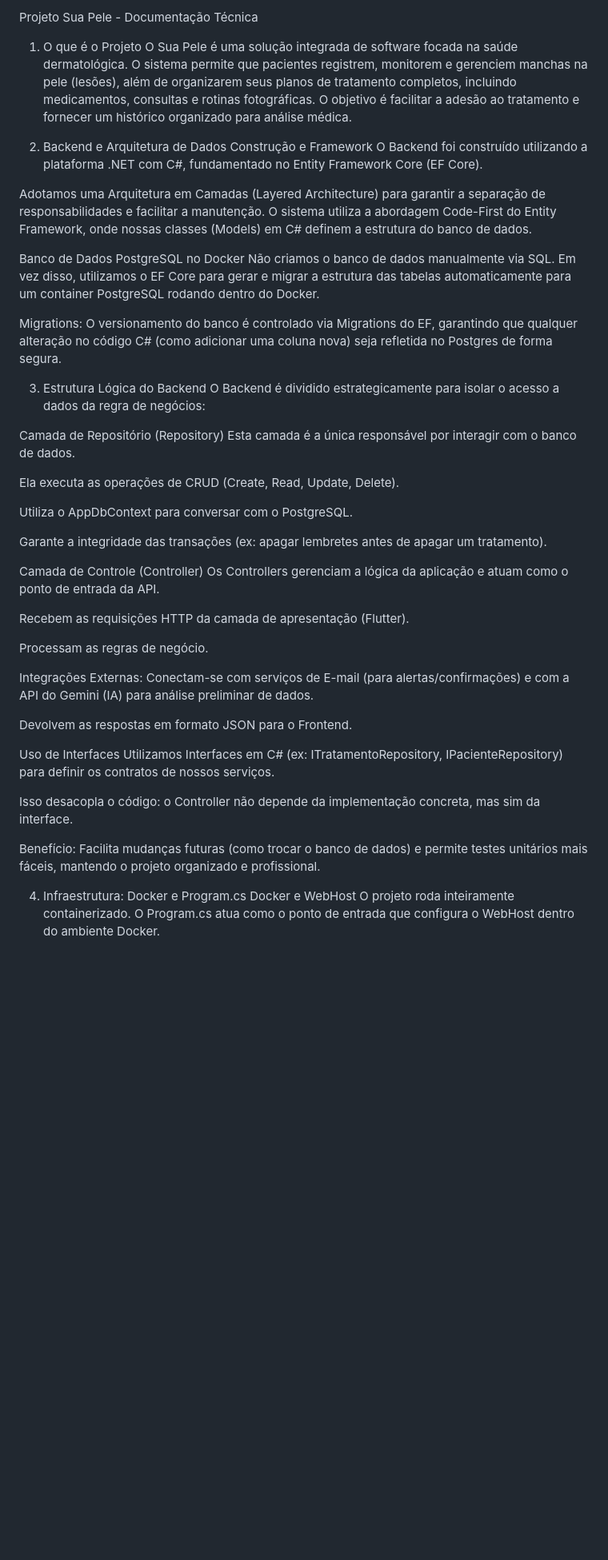
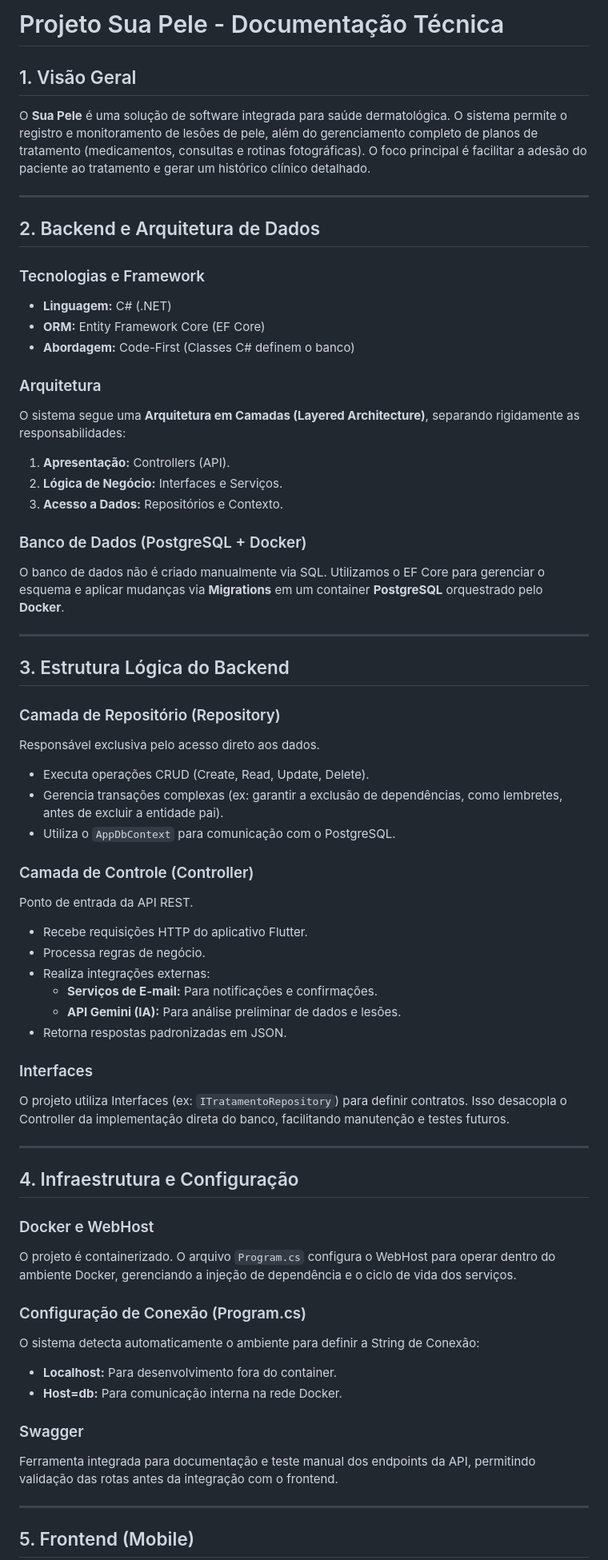
Before and after one commit to rafaelmachado18/SuaPele-App, a Markdown page: README.md, the part around one of its changes. Shown at 80% size. GitHub-like rendering; blank space fills up the shorter version.

```diff
--- a/README.md
+++ b/README.md
@@ -1,49 +1,64 @@
-Projeto Sua Pele - Documentação Técnica
-1. O que é o Projeto
-O Sua Pele é uma solução integrada de software focada na saúde dermatológica. O sistema permite que pacientes registrem, monitorem e gerenciem manchas na pele (lesões), além de organizarem seus planos de tratamento completos, incluindo medicamentos, consultas e rotinas fotográficas. O objetivo é facilitar a adesão ao tratamento e fornecer um histórico organizado para análise médica.
+# Projeto Sua Pele - Documentação Técnica
 
-2. Backend e Arquitetura de Dados
-Construção e Framework
-O Backend foi construído utilizando a plataforma .NET com C#, fundamentado no Entity Framework Core (EF Core).
+## 1. Visão Geral
+O **Sua Pele** é uma solução de software integrada para saúde dermatológica. O sistema permite o registro e monitoramento de lesões de pele, além do gerenciamento completo de planos de tratamento (medicamentos, consultas e rotinas fotográficas). O foco principal é facilitar a adesão do paciente ao tratamento e gerar um histórico clínico detalhado.
 
-Adotamos uma Arquitetura em Camadas (Layered Architecture) para garantir a separação de responsabilidades e facilitar a manutenção. O sistema utiliza a abordagem Code-First do Entity Framework, onde nossas classes (Models) em C# definem a estrutura do banco de dados.
+---
 
-Banco de Dados PostgreSQL no Docker
-Não criamos o banco de dados manualmente via SQL. Em vez disso, utilizamos o EF Core para gerar e migrar a estrutura das tabelas automaticamente para um container PostgreSQL rodando dentro do Docker.
+## 2. Backend e Arquitetura de Dados
 
-Migrations: O versionamento do banco é controlado via Migrations do EF, garantindo que qualquer alteração no código C# (como adicionar uma coluna nova) seja refletida no Postgres de forma segura.
+### Tecnologias e Framework
+* **Linguagem:** C# (.NET)
+* **ORM:** Entity Framework Core (EF Core)
+* **Abordagem:** Code-First (Classes C# definem o banco)
 
-3. Estrutura Lógica do Backend
-O Backend é dividido estrategicamente para isolar o acesso a dados da regra de negócios:
+### Arquitetura
+O sistema segue uma **Arquitetura em Camadas (Layered Architecture)**, separando rigidamente as responsabilidades:
+1. **Apresentação:** Controllers (API).
+2. **Lógica de Negócio:** Interfaces e Serviços.
+3. **Acesso a Dados:** Repositórios e Contexto.
 
-Camada de Repositório (Repository)
-Esta camada é a única responsável por interagir com o banco de dados.
+### Banco de Dados (PostgreSQL + Docker)
+O banco de dados não é criado manualmente via SQL. Utilizamos o EF Core para gerenciar o esquema e aplicar mudanças via **Migrations** em um container **PostgreSQL** orquestrado pelo **Docker**.
 
-Ela executa as operações de CRUD (Create, Read, Update, Delete).
+---
 
-Utiliza o AppDbContext para conversar com o PostgreSQL.
+## 3. Estrutura Lógica do Backend
 
-Garante a integridade das transações (ex: apagar lembretes antes de apagar um tratamento).
+### Camada de Repositório (Repository)
+Responsável exclusiva pelo acesso direto aos dados.
+* Executa operações CRUD (Create, Read, Update, Delete).
+* Gerencia transações complexas (ex: garantir a exclusão de dependências, como lembretes, antes de excluir a entidade pai).
+* Utiliza o `AppDbContext` para comunicação com o PostgreSQL.
 
-Camada de Controle (Controller)
-Os Controllers gerenciam a lógica da aplicação e atuam como o ponto de entrada da API.
+### Camada de Controle (Controller)
+Ponto de entrada da API REST.
+* Recebe requisições HTTP do aplicativo Flutter.
+* Processa regras de negócio.
+* Realiza integrações externas:
+    * **Serviços de E-mail:** Para notificações e confirmações.
+    * **API Gemini (IA):** Para análise preliminar de dados e lesões.
+* Retorna respostas padronizadas em JSON.
 
-Recebem as requisições HTTP da camada de apresentação (Flutter).
+### Interfaces
+O projeto utiliza Interfaces (ex: `ITratamentoRepository`) para definir contratos. Isso desacopla o Controller da implementação direta do banco, facilitando manutenção e testes futuros.
 
-Processam as regras de negócio.
+---
 
-Integrações Externas: Conectam-se com serviços de E-mail (para alertas/confirmações) e com a API do Gemini (IA) para análise preliminar de dados.
+## 4. Infraestrutura e Configuração
 
-Devolvem as respostas em formato JSON para o Frontend.
+### Docker e WebHost
+O projeto é containerizado. O arquivo `Program.cs` configura o WebHost para operar dentro do ambiente Docker, gerenciando a injeção de dependência e o ciclo de vida dos serviços.
 
-Uso de Interfaces
-Utilizamos Interfaces em C# (ex: ITratamentoRepository, IPacienteRepository) para definir os contratos de nossos serviços.
+### Configuração de Conexão (Program.cs)
+O sistema detecta automaticamente o ambiente para definir a String de Conexão:
+* **Localhost:** Para desenvolvimento fora do container.
+* **Host=db:** Para comunicação interna na rede Docker.
 
-Isso desacopla o código: o Controller não depende da implementação concreta, mas sim da interface.
+### Swagger
+Ferramenta integrada para documentação e teste manual dos endpoints da API, permitindo validação das rotas antes da integração com o frontend.
 
-Benefício: Facilita mudanças futuras (como trocar o banco de dados) e permite testes unitários mais fáceis, mantendo o projeto organizado e profissional.
+---
 
-4. Infraestrutura: Docker e Program.cs
-Docker e WebHost
-O projeto roda inteiramente containerizado. O Program.cs atua como o ponto de entrada que configura o WebHost dentro do ambiente Docker.
+## 5. Frontend (Mobile)
 
```
Also changed, not shown: other parts of README.md (+45 -56 lines).
